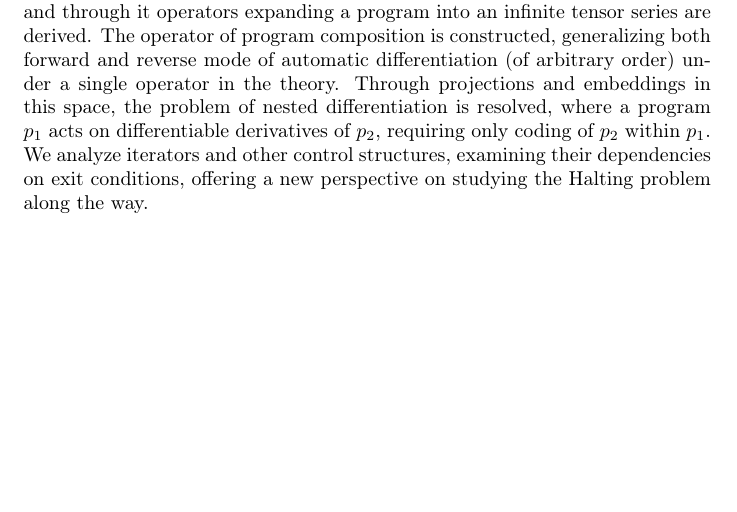
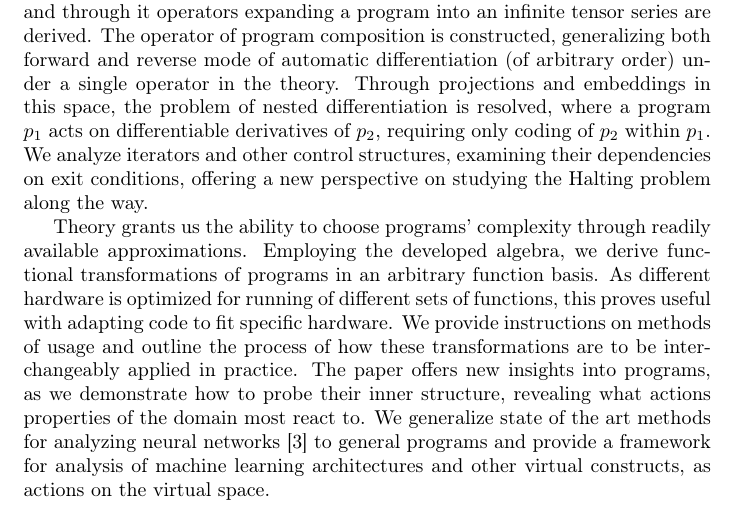
Before and after one commit to ZigaSajovic/dCpp, a LaTeX paper (Operational calculus and algebra of Algorithms.tex): part of page 2 of 26, cut so that both start at the same text, the shorter picture padded with empty space. Compiled offline with pdfLaTeX.

Commit message:
Introduction

```diff
--- a/Operational calculus and algebra of Algorithms.tex
+++ b/Operational calculus and algebra of Algorithms.tex
@@ -118,6 +118,12 @@ The way evaluation of algorithmic expressions differs from evaluation of symboli
 Models allowing for nested differentiation \cite{AD1}, still fail in providing algorithms with an algebra enabling study and formulation of programs through analytic equations. Thus, they remain nothing more than means to calculating derivatives, void of any meaningful algebraic insight, lacking the true power the vast field of analysis is endowed with.
 
 The aim of this paper is bridging the gap between programming and analysis. By generalizing on existing models, we show them to be specific views of the same great elephant. Employing tensor algebra, we construct a virtual memory whose internal structure reflects and carries evaluation of algorithmic expressions. In Section \ref{sec:operational} we provide an exact definition and construction of an analytic machine, capable of implementing infinitely-differentiable programming spaces and operators acting upon them. These programming spaces are shown to be a subalgebra, giving rise to algebraic manipulations of programs and through it operators expanding a program into an infinite tensor series are derived. The operator of program composition is constructed, generalizing both forward and reverse mode of automatic differentiation (of arbitrary order) under a single operator in the theory. Through projections and embeddings in this space, the problem of nested differentiation is resolved, where a program $p_1$ acts on differentiable derivatives of $p_2$, requiring only coding of $p_2$ within $p_1$. We analyze iterators and other control structures, examining their dependencies on exit conditions, offering a new perspective on studying the Halting problem along the way.
+
+Theory grants us the ability to choose programs' complexity through readily available approximations. Employing the developed algebra, we derive functional transformations of programs in an arbitrary function basis. As different hardware is optimized for running of different sets of functions, this proves useful with adapting code to fit specific hardware.
+We provide instructions on methods of usage and outline the process of how these transformations are to be interchangeably applied in practice.
+The paper offers new insights into programs, as we demonstrate how to probe their inner structure, revealing what actions properties of the domain most react to.
+We generalize state of the art methods for analyzing neural networks \cite{DeepDream} to general programs and provide a framework for analysis of machine learning architectures and other virtual constructs, as actions on the virtual space.
+
 
 \section{Computer programs as maps}
 We will model computer programs as maps on a vector space. If
```
